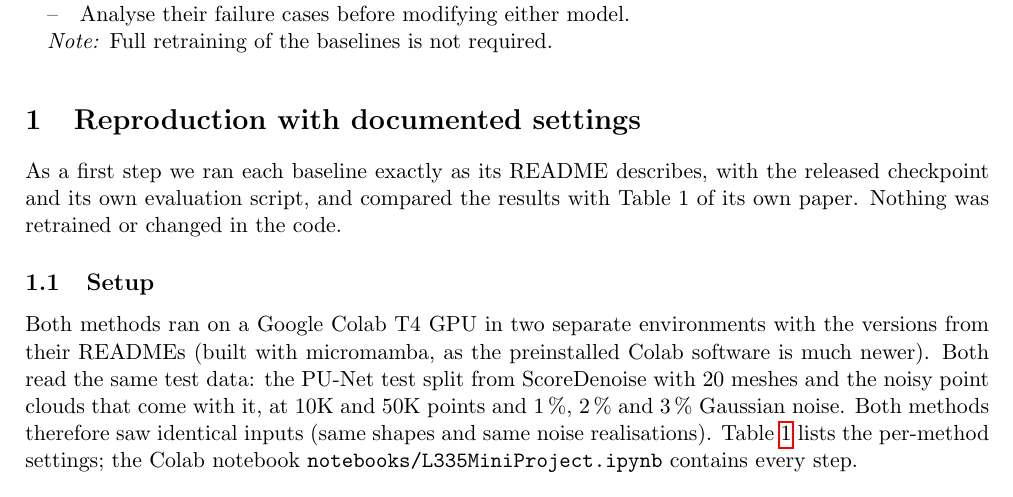
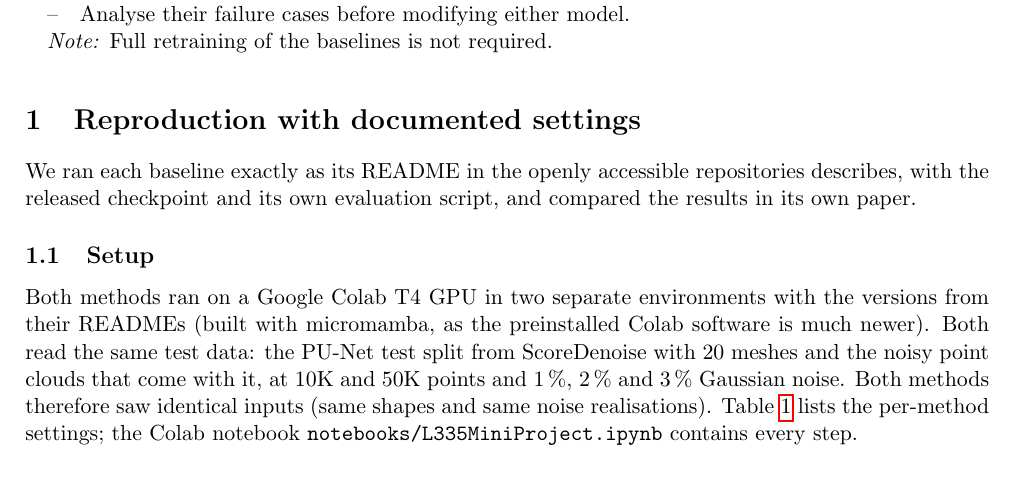
Before and after one commit to MarkoCvijetinovic/appearance_aware_denoising, a LaTeX document (reports/task2/task2_report.tex): part of page 1 of 2, cut so that both start at the same text. Compiled offline with pdfLaTeX.

Commit message:
reformulated a sentence

```diff
--- a/reports/task2/task2_report.tex
+++ b/reports/task2/task2_report.tex
@@ -61,8 +61,7 @@
 
 \section{Reproduction with documented settings}
 
-As a first step we ran each baseline exactly as its README describes, with the released checkpoint and its own evaluation script, and compared the results with Table~1 of its own paper.
-Nothing was retrained or changed in the code.
+We ran each baseline exactly as its README in the openly accessible repositories describes, with the released checkpoint and its own evaluation script, and compared the results in its own paper.
 
 \subsection{Setup}
 
```
Also changed, not shown: reports/task2/task2_report.pdf.
